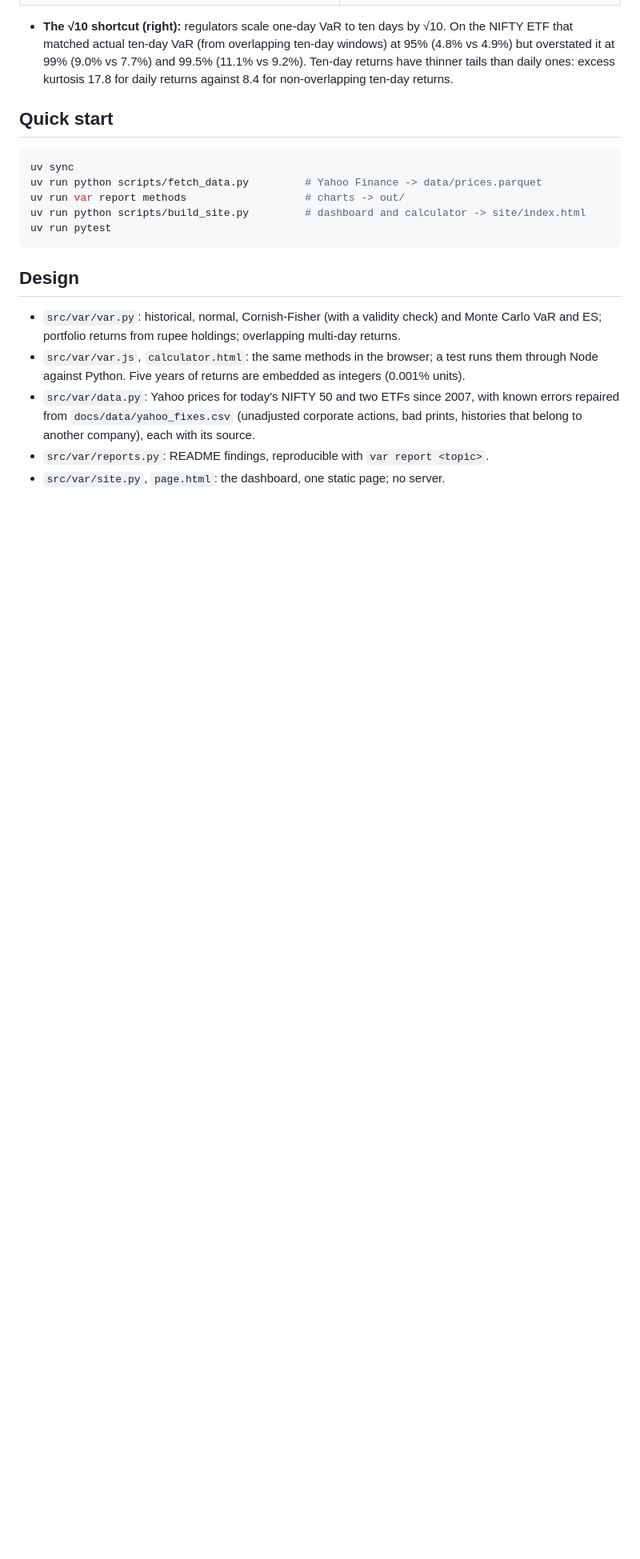
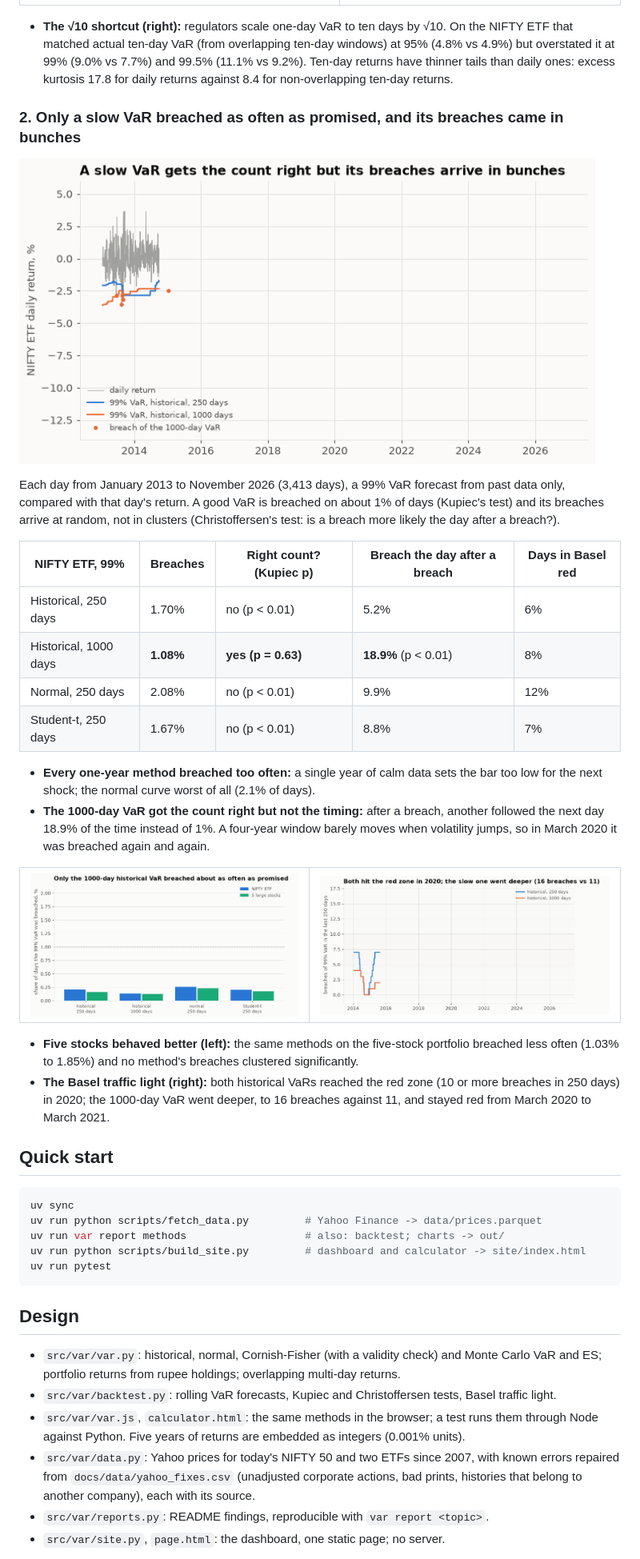
Before and after one commit to Dhirajdas18/value-at-risk, a Markdown page: README.md, the part around one of its changes. Shown at 80% size. Drawn GitHub-style; pictures changed too: docs/img/backtest_breaches.gif (added), docs/img/backtest_rates.gif (added), docs/img/backtest_traffic.gif (added); blank space fills up the shorter version.

````diff
--- a/README.md
+++ b/README.md
@@ -60,12 +60,44 @@ shortfall (ES) is the average loss on those days.
   99% (9.0% vs 7.7%) and 99.5% (11.1% vs 9.2%). Ten-day returns have thinner tails than daily ones: excess
   kurtosis 17.8 for daily returns against 8.4 for non-overlapping ten-day returns.
 
+### 2. Only a slow VaR breached as often as promised, and its breaches came in bunches
+
+<a href="docs/img/backtest_breaches.png"><picture><source media="(prefers-reduced-motion: reduce)" srcset="docs/img/backtest_breaches.png"><img src="docs/img/backtest_breaches.gif" alt="NIFTY ETF daily returns with rolling 99% VaR from 250 and 1000 days of history, and breaches" width="720"></picture></a>
+
+Each day from January 2013 to November 2026 (3,413 days), a 99% VaR forecast from past data only, compared
+with that day's return. A good VaR is breached on about 1% of days (Kupiec's test) and its breaches arrive at
+random, not in clusters (Christoffersen's test: is a breach more likely the day after a breach?).
+
+| NIFTY ETF, 99% | Breaches | Right count? (Kupiec p) | Breach the day after a breach | Days in Basel red |
+|---|---|---|---|---|
+| Historical, 250 days | 1.70% | no (p < 0.01) | 5.2% | 6% |
+| Historical, 1000 days | **1.08%** | **yes (p = 0.63)** | **18.9%** (p < 0.01) | 8% |
+| Normal, 250 days | 2.08% | no (p < 0.01) | 9.9% | 12% |
+| Student-t, 250 days | 1.67% | no (p < 0.01) | 8.8% | 7% |
+
+- **Every one-year method breached too often:** a single year of calm data sets the bar too low for the
+  next shock; the normal curve worst of all (2.1% of days).
+- **The 1000-day VaR got the count right but not the timing:** after a breach, another followed the next day
+  18.9% of the time instead of 1%. A four-year window barely moves when volatility jumps, so in March 2020 it
+  was breached again and again.
+
+<table><tr>
+<td><a href="docs/img/backtest_rates.png"><picture><source media="(prefers-reduced-motion: reduce)" srcset="docs/img/backtest_rates.png"><img src="docs/img/backtest_rates.gif" alt="Share of days the 99% VaR was breached by method, NIFTY ETF and five stocks, with Kupiec p-values"></picture></a></td>
+<td><a href="docs/img/backtest_traffic.png"><picture><source media="(prefers-reduced-motion: reduce)" srcset="docs/img/backtest_traffic.png"><img src="docs/img/backtest_traffic.gif" alt="Breaches of 99% VaR in the last 250 days over time against the Basel green, yellow and red zones"></picture></a></td>
+</tr></table>
+
+- **Five stocks behaved better (left):** the same methods on the five-stock portfolio breached less often
+  (1.03% to 1.85%) and no method's breaches clustered significantly.
+- **The Basel traffic light (right):** both historical VaRs reached the red zone (10 or more breaches in 250
+  days) in 2020; the 1000-day VaR went deeper, to 16 breaches against 11, and stayed red from March 2020 to
+  March 2021.
+
 ## Quick start
 
 ```bash
 uv sync
 uv run python scripts/fetch_data.py         # Yahoo Finance -> data/prices.parquet
-uv run var report methods                   # charts -> out/
+uv run var report methods                   # also: backtest; charts -> out/
 uv run python scripts/build_site.py         # dashboard and calculator -> site/index.html
 uv run pytest
 ```
@@ -74,6 +106,7 @@ uv run pytest
 
 - `src/var/var.py`: historical, normal, Cornish-Fisher (with a validity check) and Monte Carlo VaR and
   ES; portfolio returns from rupee holdings; overlapping multi-day returns.
+- `src/var/backtest.py`: rolling VaR forecasts, Kupiec and Christoffersen tests, Basel traffic light.
 - `src/var/var.js`, `calculator.html`: the same methods in the browser; a test runs them through Node
   against Python. Five years of returns are embedded as integers (0.001% units).
 - `src/var/data.py`: Yahoo prices for today's NIFTY 50 and two ETFs since 2007, with known errors
````
Also changed, not shown: other parts of README.md (+1 -1 lines), docs/img/backtest_breaches.png (added), docs/img/backtest_rates.png (added), docs/img/backtest_traffic.png (added), 4 other files.
